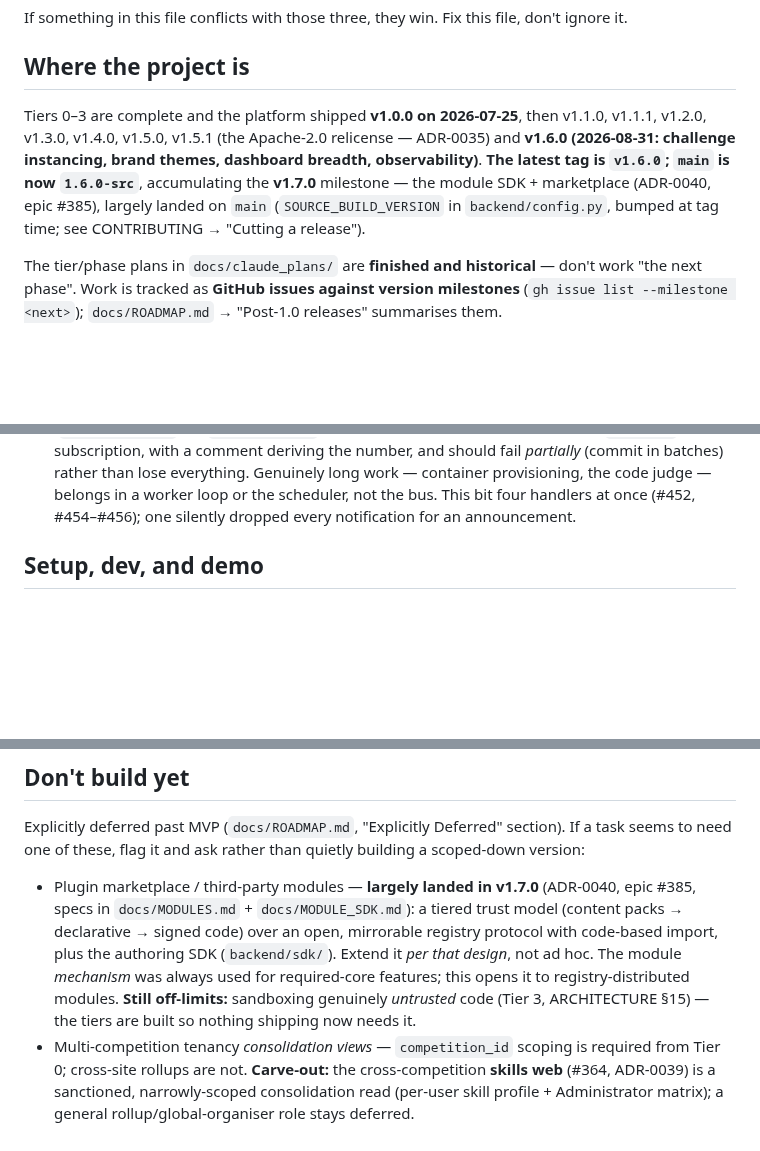
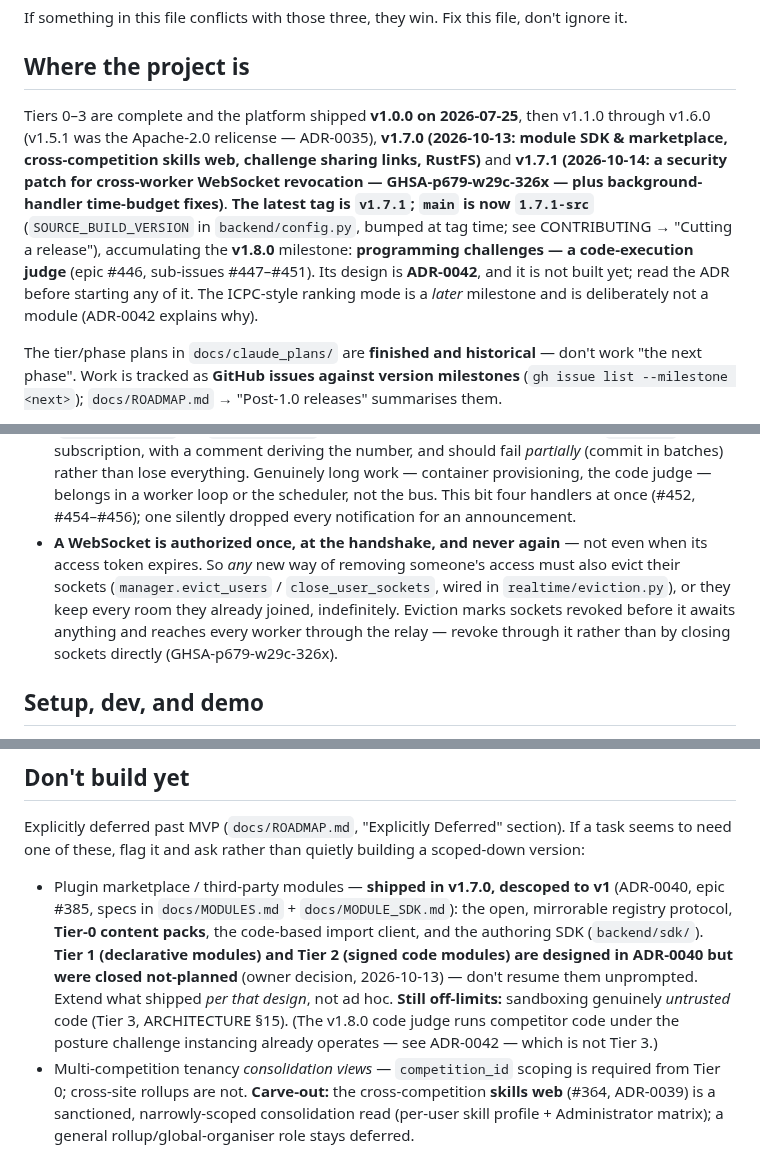
Before and after one commit to tbcsec/Flagpost, a Markdown page: .claude/CLAUDE.md, 3 parts joined by grey strips. GitHub-like rendering; blank space fills up the shorter version.

Commit message:
docs(claude-md): bring "Where the project is" up to v1.7.1 / v1.8.0 (#465)
The orientation section still said the latest tag was v1.6.0 and that main
was accumulating v1.7.0. Now: v1.7.0 and v1.7.1 shipped, main is
1.7.1-src, and the v1.8.0 milestone is the code judge (epic #446,
ADR-0042), not yet built.

Also corrects the marketplace entry under "Don't build yet" (shipped in
v1.7.0 and descoped to v1 — Tier 1/2 closed not-planned, not "largely
landed"), notes that the relay now carries evictions too, and adds a
"Things that will bite you" entry: a WebSocket is authorized only at the
handshake, so any new way of removing access must evict through
manager.evict_users or the user keeps their sockets.

Co-authored-by: ci <ci@x>
Co-authored-by: Claude Opus 5.5 <noreply@anthropic.com>

```diff
--- a/.claude/CLAUDE.md
+++ b/.claude/CLAUDE.md
@@ -29,13 +29,17 @@ file, don't ignore it.
 ## Where the project is
 
 Tiers 0–3 are complete and the platform shipped **v1.0.0 on 2026-07-25**, then
-v1.1.0, v1.1.1, v1.2.0, v1.3.0, v1.4.0, v1.5.0, v1.5.1 (the Apache-2.0
-relicense — ADR-0035) and **v1.6.0 (2026-08-31: challenge instancing, brand
-themes, dashboard breadth, observability)**. **The latest tag is `v1.6.0`;
-`main` is now `1.6.0-src`**, accumulating the **v1.7.0** milestone — the module
-SDK + marketplace (ADR-0040, epic #385), largely landed on `main`
+v1.1.0 through v1.6.0 (v1.5.1 was the Apache-2.0 relicense — ADR-0035), **v1.7.0
+(2026-10-13: module SDK & marketplace, cross-competition skills web, challenge
+sharing links, RustFS)** and **v1.7.1 (2026-10-14: a security patch for
+cross-worker WebSocket revocation — GHSA-p679-w29c-326x — plus background-handler
+time-budget fixes)**. **The latest tag is `v1.7.1`; `main` is now `1.7.1-src`**
 (`SOURCE_BUILD_VERSION` in `backend/config.py`, bumped at tag time; see
-CONTRIBUTING → "Cutting a release").
+CONTRIBUTING → "Cutting a release"), accumulating the **v1.8.0** milestone:
+**programming challenges — a code-execution judge** (epic #446, sub-issues
+#447–#451). Its design is **ADR-0042**, and it is not built yet; read the ADR
+before starting any of it. The ICPC-style ranking mode is a *later* milestone and
+is deliberately not a module (ADR-0042 explains why).
 
 The tier/phase plans in `docs/claude_plans/` are **finished and historical** —
 don't work "the next phase". Work is tracked as **GitHub issues against version
@@ -224,6 +229,13 @@ Hard-won, non-obvious, and not visible from reading the code you're changing.
   the code judge — belongs in a worker loop or the scheduler, not the bus. This
   bit four handlers at once (#452, #454–#456); one silently dropped every
   notification for an announcement.
+- **A WebSocket is authorized once, at the handshake, and never again** — not
+  even when its access token expires. So *any* new way of removing someone's
+  access must also evict their sockets (`manager.evict_users` /
+  `close_user_sockets`, wired in `realtime/eviction.py`), or they keep every
+  room they already joined, indefinitely. Eviction marks sockets revoked before
+  it awaits anything and reaches every worker through the relay — revoke
+  through it rather than by closing sockets directly (GHSA-p679-w29c-326x).
 
 ## Setup, dev, and demo
 
@@ -331,15 +343,17 @@ Explicitly deferred past MVP (`docs/ROADMAP.md`, "Explicitly Deferred"
 section). If a task seems to need one of these, flag it and ask rather
 than quietly building a scoped-down version:
 
-- Plugin marketplace / third-party modules — **largely landed in v1.7.0**
-  (ADR-0040, epic #385, specs in `docs/MODULES.md` + `docs/MODULE_SDK.md`): a
-  tiered trust model (content packs → declarative → signed code) over an open,
-  mirrorable registry protocol with code-based import, plus the authoring SDK
-  (`backend/sdk/`). Extend it *per that design*, not ad hoc. The module
-  *mechanism* was always used for required-core features; this opens it to
-  registry-distributed modules. **Still off-limits:** sandboxing genuinely
-  *untrusted* code (Tier 3, ARCHITECTURE §15) — the tiers are built so nothing
-  shipping now needs it.
+- Plugin marketplace / third-party modules — **shipped in v1.7.0, descoped to
+  v1** (ADR-0040, epic #385, specs in `docs/MODULES.md` +
+  `docs/MODULE_SDK.md`): the open, mirrorable registry protocol, **Tier-0 content
+  packs**, the code-based import client, and the authoring SDK
+  (`backend/sdk/`). **Tier 1 (declarative modules) and Tier 2 (signed code
+  modules) are designed in ADR-0040 but were closed not-planned** (owner
+  decision, 2026-10-13) — don't resume them unprompted. Extend what shipped
+  *per that design*, not ad hoc. **Still off-limits:** sandboxing genuinely
+  *untrusted* code (Tier 3, ARCHITECTURE §15). (The v1.8.0 code judge runs
+  competitor code under the posture challenge instancing already operates — see
+  ADR-0042 — which is not Tier 3.)
 - Multi-competition tenancy *consolidation views* — `competition_id`
   scoping is required from Tier 0; cross-site rollups are not. **Carve-out:**
   the cross-competition **skills web** (#364, ADR-0039) is a sanctioned,
```
Also changed, not shown: other parts of .claude/CLAUDE.md (+3 -2 lines).
